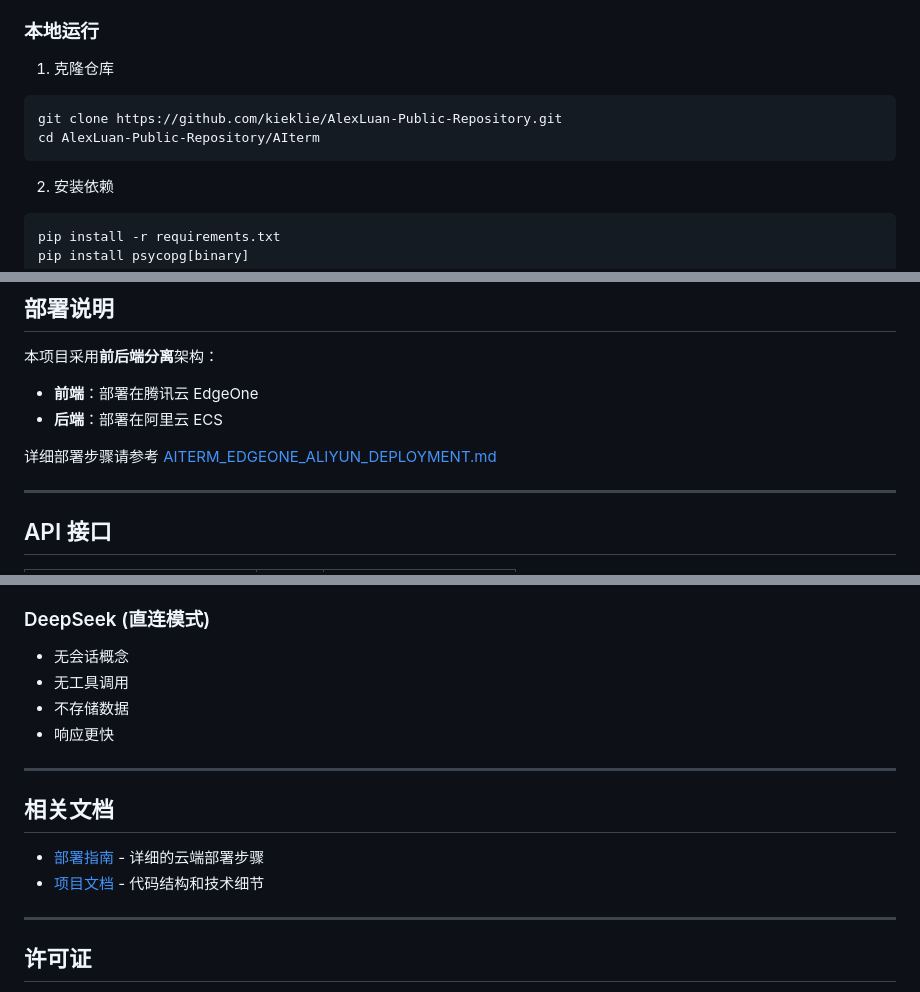
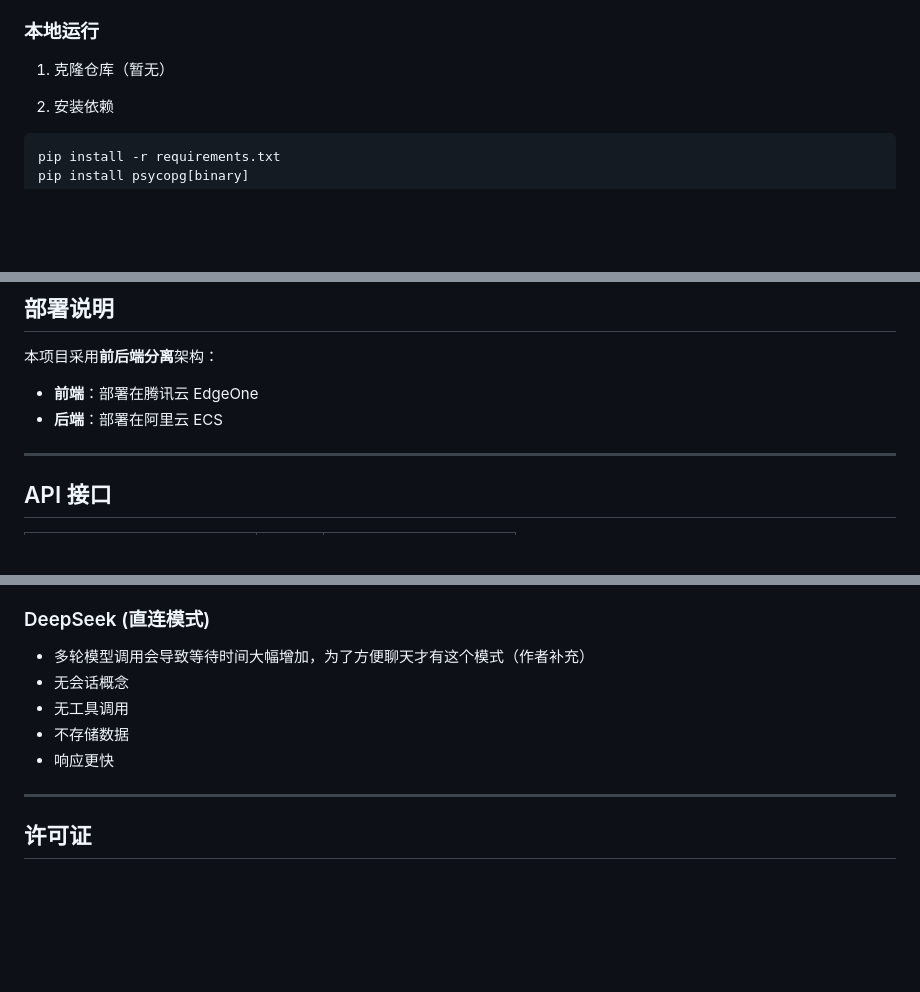
Before and after one commit to kieklie/AlexLuan-Public-Repository, a Markdown page: AIterm/README.md, 3 parts joined by grey strips. Rendered like a GitHub page; blank space fills up the shorter version.

````diff
--- a/AIterm/README.md
+++ b/AIterm/README.md
@@ -71,11 +71,7 @@
 
 ### 本地运行
 
-1. 克隆仓库
-```bash
-git clone https://github.com/kieklie/AlexLuan-Public-Repository.git
-cd AlexLuan-Public-Repository/AIterm
-```
+1. 克隆仓库（暂无）
 
 2. 安装依赖
 ```bash
@@ -107,8 +103,6 @@ http://localhost:8000
 
 - **前端**：部署在腾讯云 EdgeOne
 - **后端**：部署在阿里云 ECS
-
-详细部署步骤请参考 [AITERM_EDGEONE_ALIYUN_DEPLOYMENT.md](./AITERM_EDGEONE_ALIYUN_DEPLOYMENT.md)
 
 ---
 
@@ -169,17 +163,11 @@ AIterm/
 
 ### DeepSeek (直连模式)
 
+- 多轮模型调用会导致等待时间大幅增加，为了方便聊天才有这个模式（作者补充）
 - 无会话概念
 - 无工具调用
 - 不存储数据
 - 响应更快
-
----
-
-## 相关文档
-
-- [部署指南](./AITERM_EDGEONE_ALIYUN_DEPLOYMENT.md) - 详细的云端部署步骤
-- [项目文档](./PROJECT_DOCUMENTATION.md) - 代码结构和技术细节
 
 ---
 
````
